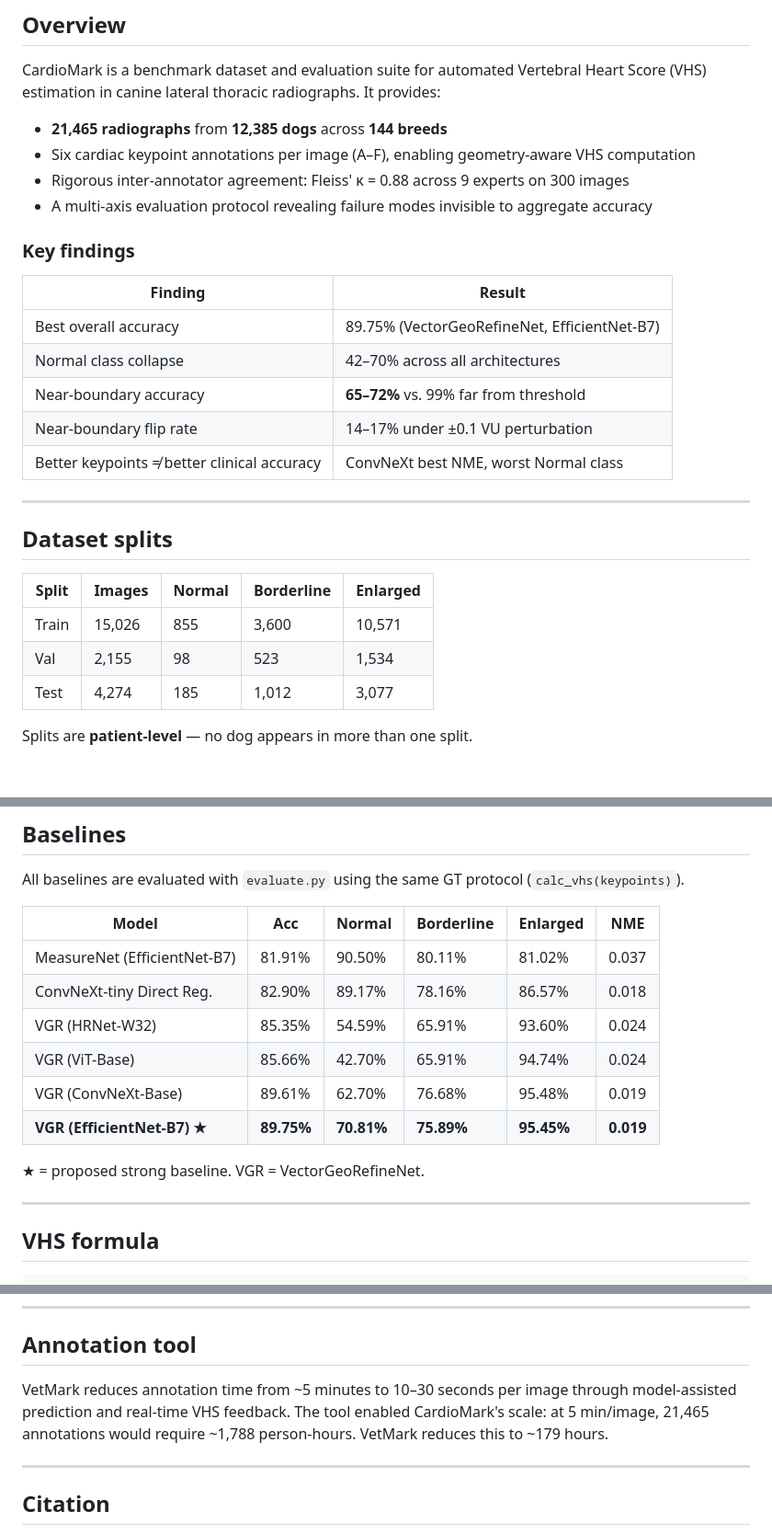
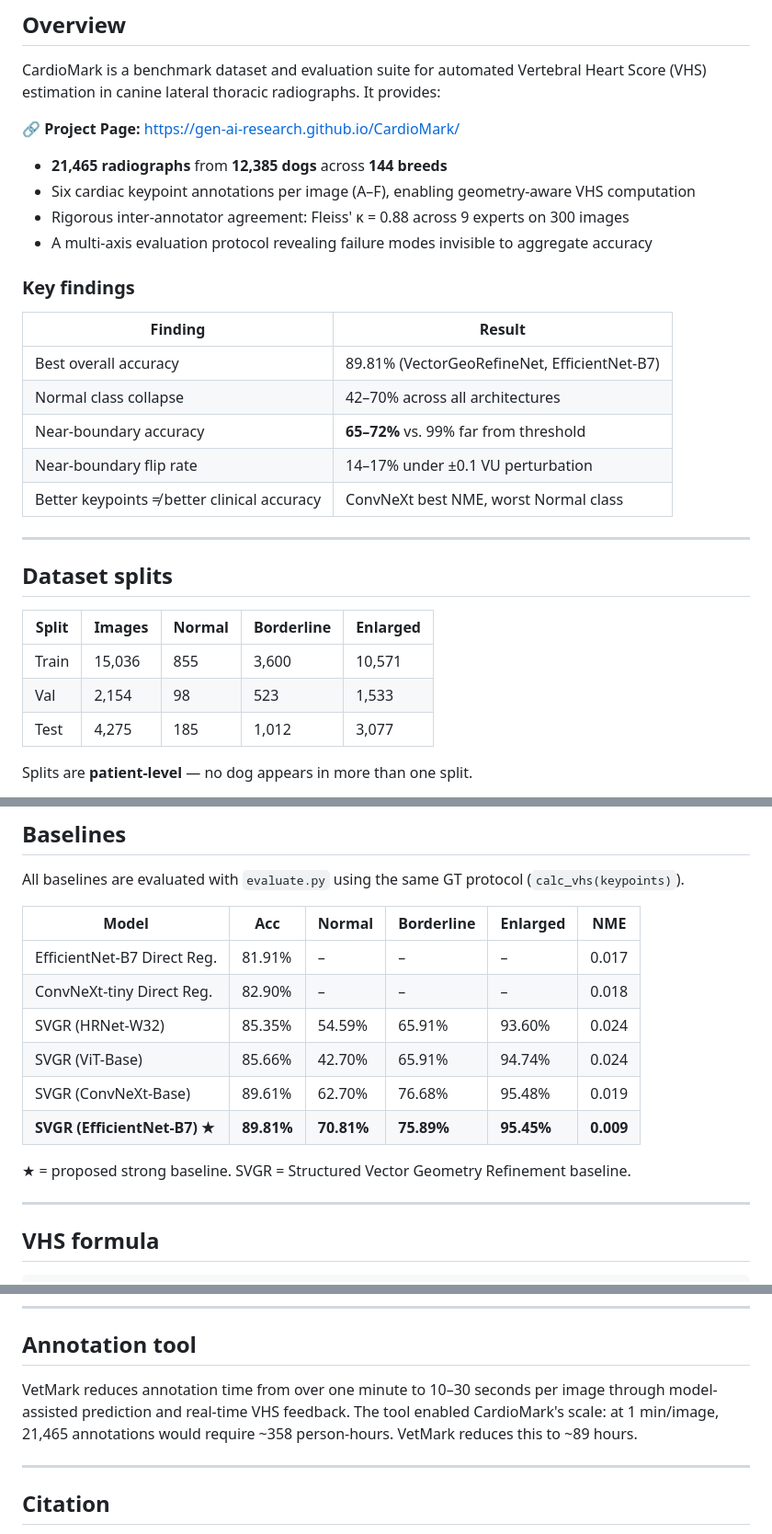
Before and after one commit to gen-ai-research/CardioMark, a Markdown page: README.md, 3 parts joined by grey strips. Shown at 92% size. GitHub-like rendering; blank space fills up the shorter version.

```diff
--- a/README.md
+++ b/README.md
@@ -10,6 +10,8 @@
 
 CardioMark is a benchmark dataset and evaluation suite for automated Vertebral Heart Score (VHS) estimation in canine lateral thoracic radiographs. It provides:
 
+🔗 **Project Page:** [https://gen-ai-research.github.io/CardioMark/](https://gen-ai-research.github.io/CardioMark/)
+
 - **21,465 radiographs** from **12,385 dogs** across **144 breeds**
 - Six cardiac keypoint annotations per image (A–F), enabling geometry-aware VHS computation
 - Rigorous inter-annotator agreement: Fleiss' κ = 0.88 across 9 experts on 300 images
@@ -19,7 +21,7 @@ CardioMark is a benchmark dataset and evaluation suite for automated Vertebral H
 
 | Finding | Result |
 |---|---|
-| Best overall accuracy | 89.75% (VectorGeoRefineNet, EfficientNet-B7) |
+| Best overall accuracy | 89.81% (VectorGeoRefineNet, EfficientNet-B7) |
 | Normal class collapse | 42–70% across all architectures |
 | Near-boundary accuracy | **65–72%** vs. 99% far from threshold |
 | Near-boundary flip rate | 14–17% under ±0.1 VU perturbation |
@@ -31,9 +33,9 @@ CardioMark is a benchmark dataset and evaluation suite for automated Vertebral H
 
 | Split | Images | Normal | Borderline | Enlarged |
 |---|---|---|---|---|
-| Train | 15,026 | 855 | 3,600 | 10,571 |
-| Val | 2,155 | 98 | 523 | 1,534 |
-| Test | 4,274 | 185 | 1,012 | 3,077 |
+| Train | 15,036 | 855 | 3,600 | 10,571 |
+| Val | 2,154 | 98 | 523 | 1,533 |
+| Test | 4,275 | 185 | 1,012 | 3,077 |
 
 Splits are **patient-level** — no dog appears in more than one split.
 
@@ -188,14 +190,14 @@ All baselines are evaluated with `evaluate.py` using the same GT protocol (`calc
 
 | Model | Acc | Normal | Borderline | Enlarged | NME |
 |---|---|---|---|---|---|
-| MeasureNet (EfficientNet-B7) | 81.91% | 90.50% | 80.11% | 81.02% | 0.037 |
-| ConvNeXt-tiny Direct Reg. | 82.90% | 89.17% | 78.16% | 86.57% | 0.018 |
-| VGR (HRNet-W32) | 85.35% | 54.59% | 65.91% | 93.60% | 0.024 |
-| VGR (ViT-Base) | 85.66% | 42.70% | 65.91% | 94.74% | 0.024 |
-| VGR (ConvNeXt-Base) | 89.61% | 62.70% | 76.68% | 95.48% | 0.019 |
-| **VGR (EfficientNet-B7) ★** | **89.75%** | **70.81%** | **75.89%** | **95.45%** | **0.019** |
+| EfficientNet-B7 Direct Reg. | 81.91% | – | – | – | 0.017 |
+| ConvNeXt-tiny Direct Reg. | 82.90% | – | – | – | 0.018 |
+| SVGR (HRNet-W32) | 85.35% | 54.59% | 65.91% | 93.60% | 0.024 |
+| SVGR (ViT-Base) | 85.66% | 42.70% | 65.91% | 94.74% | 0.024 |
+| SVGR (ConvNeXt-Base) | 89.61% | 62.70% | 76.68% | 95.48% | 0.019 |
+| **SVGR (EfficientNet-B7) ★** | **89.81%** | **70.81%** | **75.89%** | **95.45%** | **0.009** |
 
-★ = proposed strong baseline. VGR = VectorGeoRefineNet.
+★ = proposed strong baseline. SVGR = Structured Vector Geometry Refinement baseline.
 
 ---
 
@@ -216,7 +218,7 @@ Clinical thresholds: Normal < 8.2 VU · Borderline 8.2–10.0 · Enlarged ≥ 10
 
 ## Annotation tool
 
-VetMark reduces annotation time from ~5 minutes to 10–30 seconds per image through model-assisted prediction and real-time VHS feedback. The tool enabled CardioMark's scale: at 5 min/image, 21,465 annotations would require ~1,788 person-hours. VetMark reduces this to ~179 hours.
+VetMark reduces annotation time from over one minute to 10–30 seconds per image through model-assisted prediction and real-time VHS feedback. The tool enabled CardioMark's scale: at 1 min/image, 21,465 annotations would require ~358 person-hours. VetMark reduces this to ~89 hours.
 
 ---
 
```
